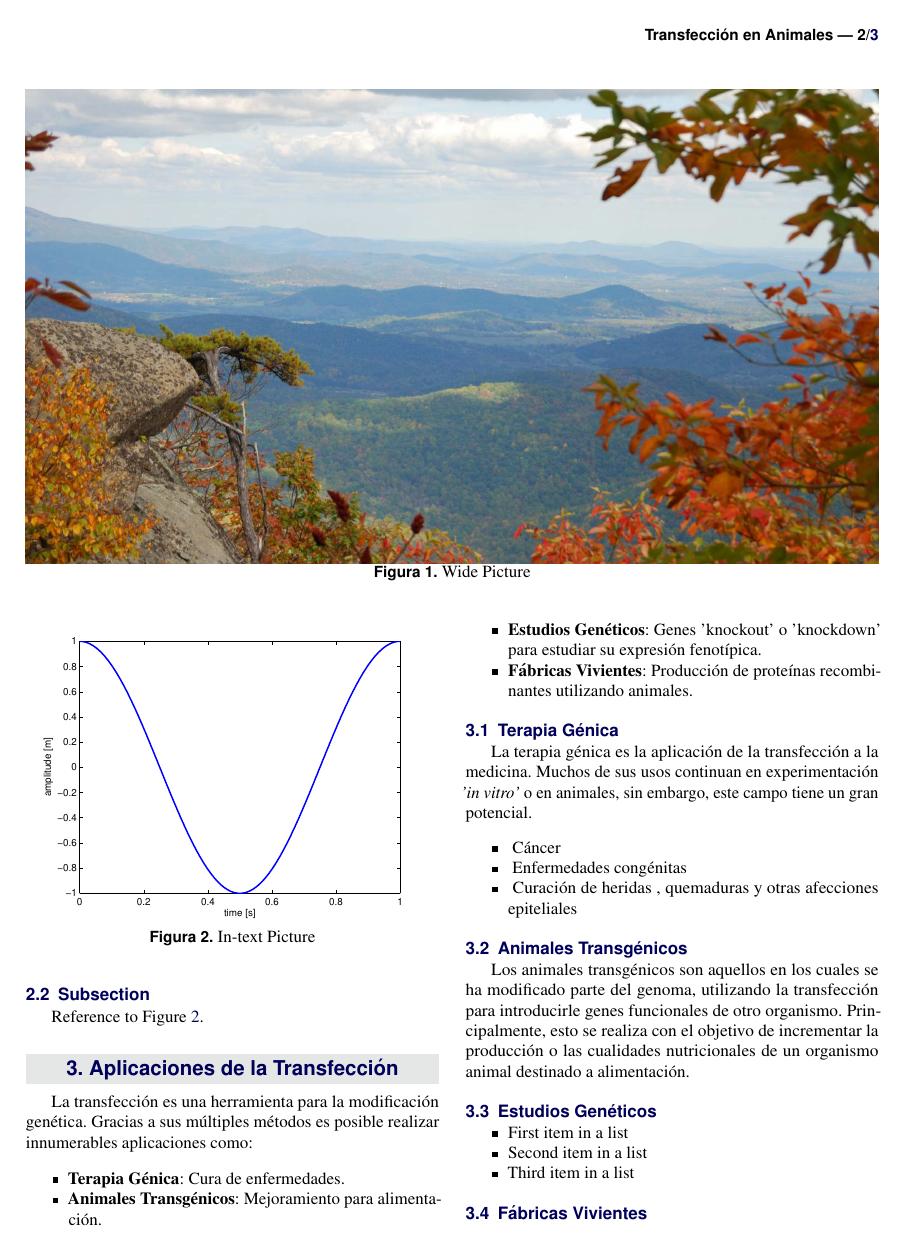
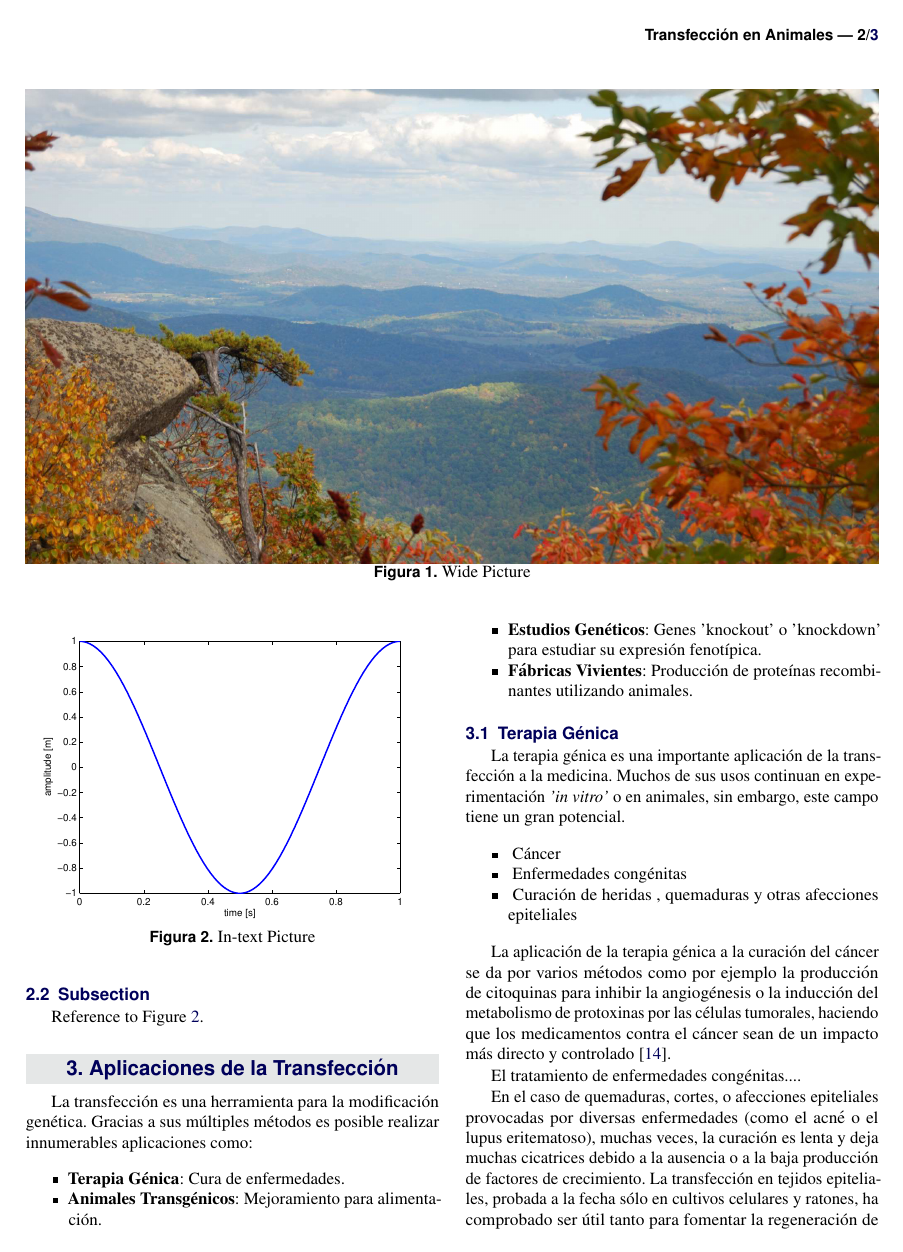
Before and after one commit to jmanuel9112/Biotecnologia-Animal, a LaTeX document (Trabajo_final.tex): page 2 of 3. Compiled offline with pdfLaTeX.

Commit message:
Avance y dos citas

```diff
--- a/Trabajo_final.tex
+++ b/Trabajo_final.tex
@@ -153,12 +153,18 @@ La transfección es una herramienta para la modificación genética. Gracias a s
 
 \subsection{\textbf{Terapia Génica}}
 
-La terapia génica es la aplicación de la transfección a la medicina. Muchos de sus usos continuan en experimentación \textit{'in vitro'} o en animales, sin embargo, este campo tiene un gran potencial.
+La terapia génica es una importante aplicación de la transfección a la medicina. Muchos de sus usos continuan en experimentación \textit{'in vitro'} o en animales, sin embargo, este campo tiene un gran potencial.
 \begin{itemize}[noitemsep] % [noitemsep] removes whitespace between the items for a compact look
 \item \ Cáncer
 \item \ Enfermedades congénitas
 \item \ Curación de heridas , quemaduras y otras afecciones epiteliales
 \end{itemize}
+
+La aplicación de la terapia génica a la curación del cáncer  se da por varios métodos como por ejemplo la producción de citoquinas para inhibir la angiogénesis o la inducción del metabolismo de protoxinas por las células tumorales, haciendo que los medicamentos contra el cáncer sean de un impacto más directo y controlado\cite{Vile}.
+
+El tratamiento de enfermedades congénitas....
+
+En el caso de quemaduras, cortes, o afecciones epiteliales provocadas por diversas enfermedades (como el acné o el lupus eritematoso), muchas veces, la curación es lenta y deja muchas cicatrices debido a la ausencia o a la baja producción de factores de crecimiento. La transfección en tejidos epiteliales, probada a la fecha sólo en cultivos celulares y ratones, ha comprobado ser útil tanto para fomentar la regeneración de dichos tejidos, como para inducir su vascularización y reducir las cicatrices \cite{branskigene2006}.
 
 \subsection{Animales Transgénicos}
 
```
Also changed, not shown: Trabajo_final.tex (2 more changed lines).
